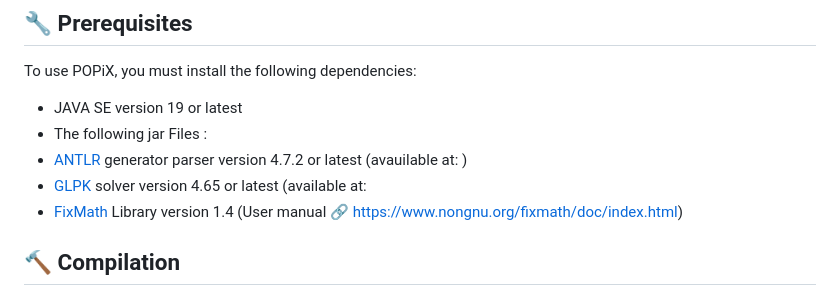
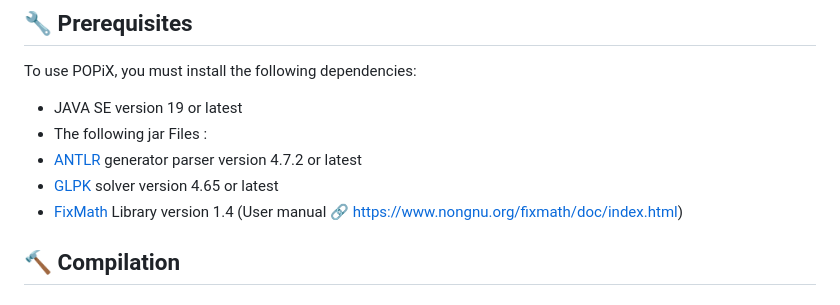
Before and after one commit to dbenkhal/POPiX, a Markdown page: README.md, the part around the change. GitHub-like rendering.

```diff
--- a/README.md
+++ b/README.md
@@ -20,8 +20,8 @@ To use POPiX, you must install the following dependencies:
 
 - JAVA SE version 19 or latest
 - The following jar Files :
- - [ANTLR](https://www.antlr.org/download.html) generator parser version 4.7.2 or latest (avauilable at: )
- - [GLPK](https://glpk-java.sourceforge.net/gettingStarted.html) solver version 4.65 or latest (available at:
+ - [ANTLR](https://www.antlr.org/download.html) generator parser version 4.7.2 or latest
+ - [GLPK](https://glpk-java.sourceforge.net/gettingStarted.html) solver version 4.65 or latest
  - [FixMath](http://download.savannah.nongnu.org/releases/fixmath/)  Library version 1.4 (User manual 🔗 https://www.nongnu.org/fixmath/doc/index.html)
 
 
```
